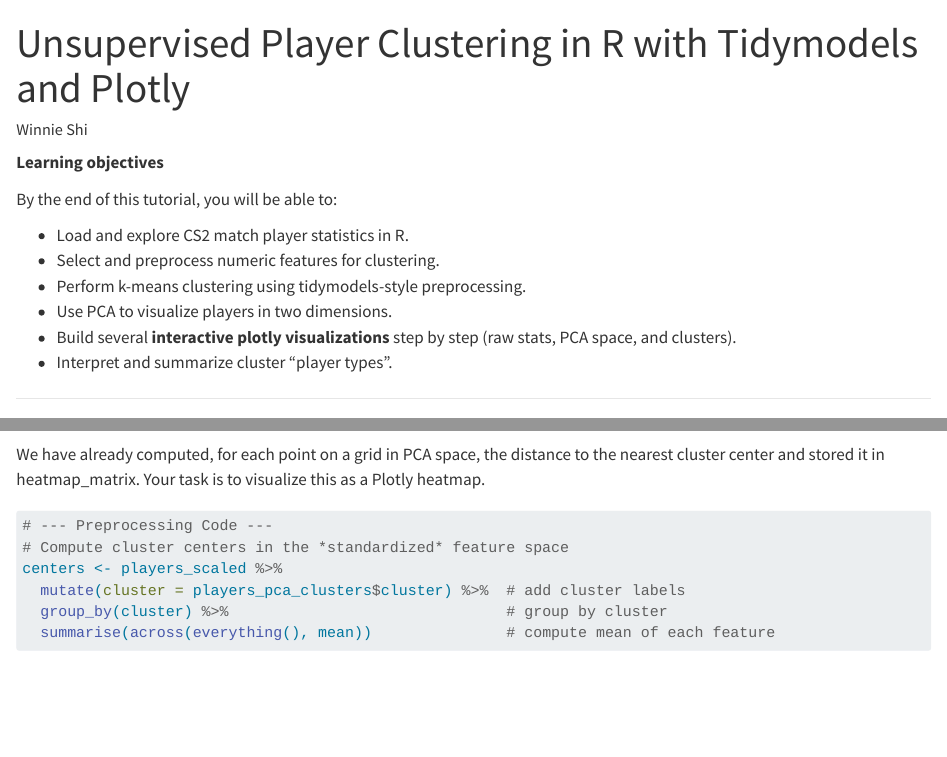
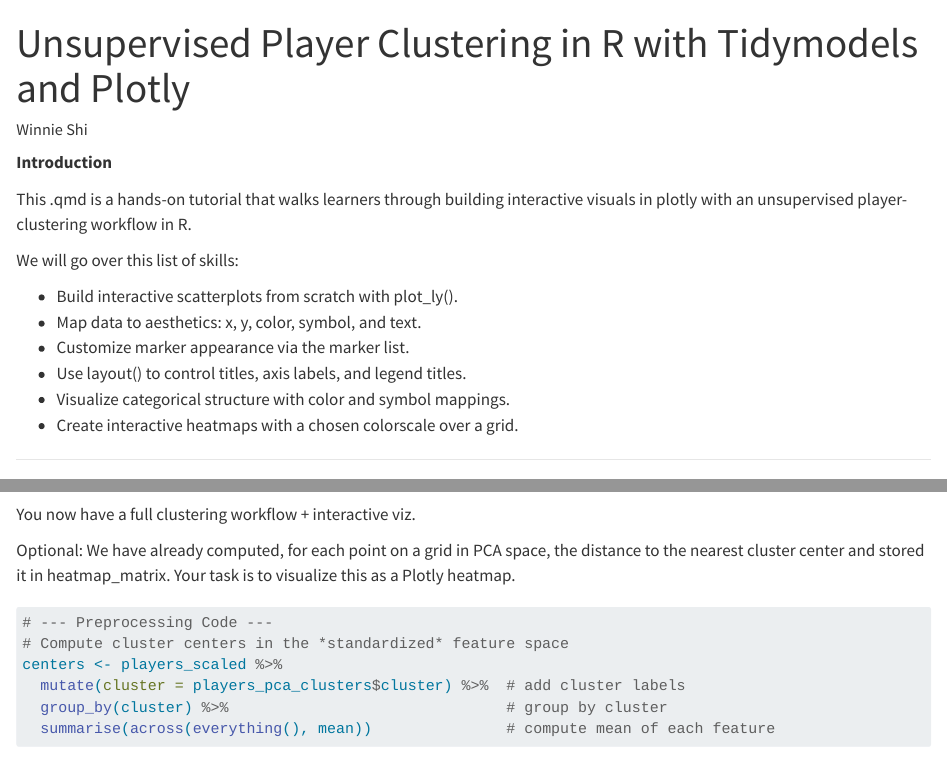
Before and after one commit to shiduoyun/Tutorial-advanced-KNN-visualization-with-plotly, a Quarto document (unsupervised-player-clustering-tidymodels-plotly.qmd): the page in a window 1100 px wide, from its top, and a second part further down, joined at a grey line. Rendered offline with R 4.5, knitr and Pandoc in place of Quarto, with nearby package versions; some code elsewhere in the file could not run offline.

Commit message:
first draft revised

````diff
--- a/unsupervised-player-clustering-tidymodels-plotly.qmd
+++ b/unsupervised-player-clustering-tidymodels-plotly.qmd
@@ -6,16 +6,18 @@ execute:
   echo: true
 ---
 
-**Learning objectives**
+**Introduction**
 
-By the end of this tutorial, you will be able to:
+This .qmd is a hands-on tutorial that walks learners through building interactive visuals in plotly with an unsupervised player-clustering workflow in R.
 
-- Load and explore CS2 match player statistics in R.
-- Select and preprocess numeric features for clustering.
-- Perform k-means clustering using tidymodels-style preprocessing.
-- Use PCA to visualize players in two dimensions.
-- Build several **interactive plotly visualizations** step by step (raw stats, PCA space, and clusters).
-- Interpret and summarize cluster “player types”.
+We will go over this list of skills:
+
+- Build interactive scatterplots from scratch with plot_ly().
+- Map data to aesthetics: x, y, color, symbol, and text.
+- Customize marker appearance via the marker list.
+- Use layout() to control titles, axis labels, and legend titles.
+- Visualize categorical structure with color and symbol mappings.
+- Create interactive heatmaps with a chosen colorscale over a grid.
 
 ---
 
@@ -370,8 +369,9 @@ fig <- plot_ly(
 fig
 ```
 
+You now have a full clustering workflow + interactive viz.
 
-We have already computed, for each point on a grid in PCA space, the distance to the nearest cluster center and stored it in heatmap_matrix. Your task is to visualize this as a Plotly heatmap.
+Optional: We have already computed, for each point on a grid in PCA space, the distance to the nearest cluster center and stored it in heatmap_matrix. Your task is to visualize this as a Plotly heatmap.
 
 
 ```{r}
````
Also changed, not shown: unsupervised-player-clustering-tidymodels-plotly.qmd (7 more changed lines).
